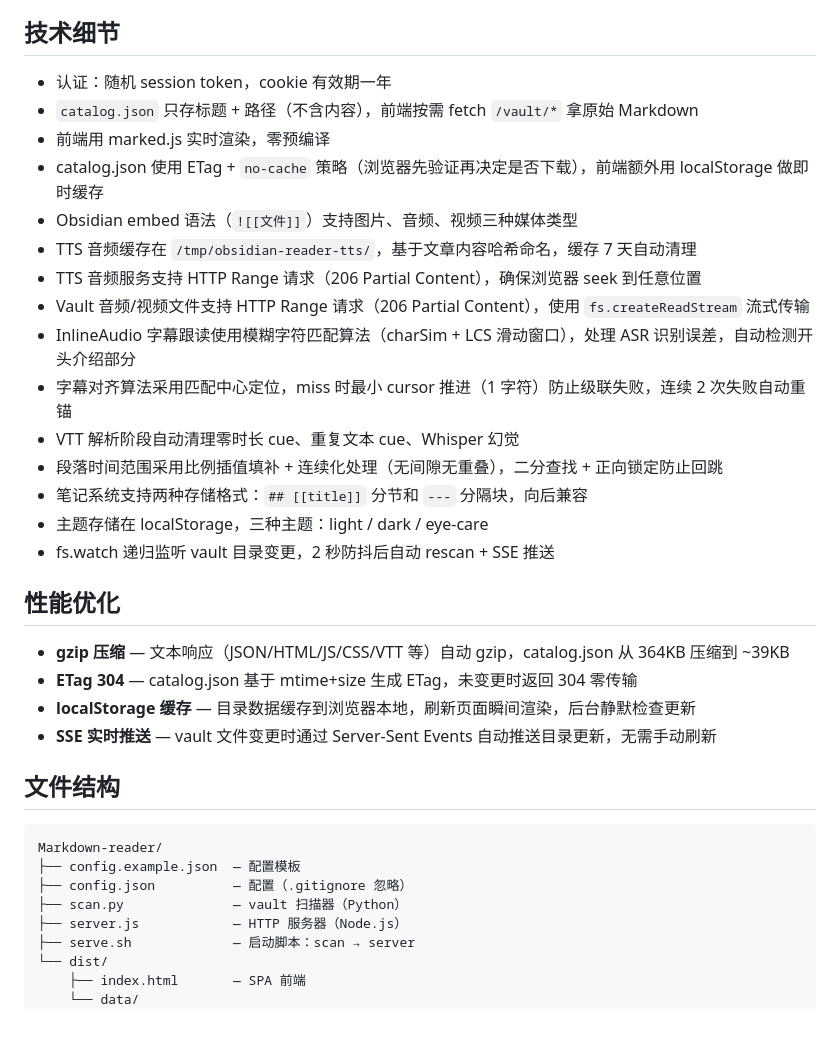
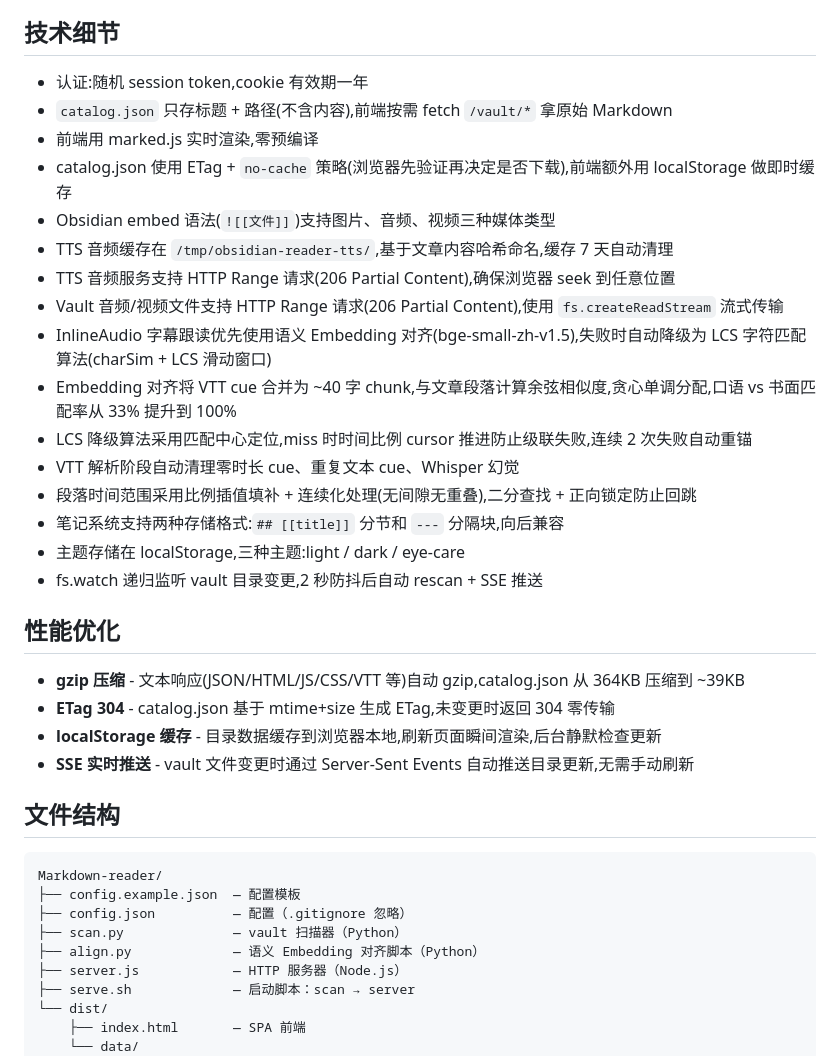
Before and after one commit to Onpicex/Markdown-reader, a Markdown page: README.md, the part around one of its changes. Drawn GitHub-style; blank space fills up the shorter version.

```diff
--- a/README.md
+++ b/README.md
@@ -245,28 +277,29 @@ launchctl bootout gui/$(id -u) ~/Library/LaunchAgents/com.obsidian-reader.plist
 
 ## 技术细节
 
-- 认证：随机 session token，cookie 有效期一年
-- `catalog.json` 只存标题 + 路径（不含内容），前端按需 fetch `/vault/*` 拿原始 Markdown
-- 前端用 marked.js 实时渲染，零预编译
-- catalog.json 使用 ETag + `no-cache` 策略（浏览器先验证再决定是否下载），前端额外用 localStorage 做即时缓存
-- Obsidian embed 语法（`![[文件]]`）支持图片、音频、视频三种媒体类型
-- TTS 音频缓存在 `/tmp/obsidian-reader-tts/`，基于文章内容哈希命名，缓存 7 天自动清理
-- TTS 音频服务支持 HTTP Range 请求（206 Partial Content），确保浏览器 seek 到任意位置
-- Vault 音频/视频文件支持 HTTP Range 请求（206 Partial Content），使用 `fs.createReadStream` 流式传输
-- InlineAudio 字幕跟读使用模糊字符匹配算法（charSim + LCS 滑动窗口），处理 ASR 识别误差，自动检测开头介绍部分
-- 字幕对齐算法采用匹配中心定位，miss 时最小 cursor 推进（1 字符）防止级联失败，连续 2 次失败自动重锚
+- 认证:随机 session token,cookie 有效期一年
+- `catalog.json` 只存标题 + 路径(不含内容),前端按需 fetch `/vault/*` 拿原始 Markdown
+- 前端用 marked.js 实时渲染,零预编译
+- catalog.json 使用 ETag + `no-cache` 策略(浏览器先验证再决定是否下载),前端额外用 localStorage 做即时缓存
+- Obsidian embed 语法(`![[文件]]`)支持图片、音频、视频三种媒体类型
+- TTS 音频缓存在 `/tmp/obsidian-reader-tts/`,基于文章内容哈希命名,缓存 7 天自动清理
+- TTS 音频服务支持 HTTP Range 请求(206 Partial Content),确保浏览器 seek 到任意位置
+- Vault 音频/视频文件支持 HTTP Range 请求(206 Partial Content),使用 `fs.createReadStream` 流式传输
+- InlineAudio 字幕跟读优先使用语义 Embedding 对齐(bge-small-zh-v1.5),失败时自动降级为 LCS 字符匹配算法(charSim + LCS 滑动窗口)
+- Embedding 对齐将 VTT cue 合并为 ~40 字 chunk,与文章段落计算余弦相似度,贪心单调分配,口语 vs 书面匹配率从 33% 提升到 100%
+- LCS 降级算法采用匹配中心定位,miss 时时间比例 cursor 推进防止级联失败,连续 2 次失败自动重锚
 - VTT 解析阶段自动清理零时长 cue、重复文本 cue、Whisper 幻觉
-- 段落时间范围采用比例插值填补 + 连续化处理（无间隙无重叠），二分查找 + 正向锁定防止回跳
-- 笔记系统支持两种存储格式：`## [[title]]` 分节和 `---` 分隔块，向后兼容
-- 主题存储在 localStorage，三种主题：light / dark / eye-care
-- fs.watch 递归监听 vault 目录变更，2 秒防抖后自动 rescan + SSE 推送
+- 段落时间范围采用比例插值填补 + 连续化处理(无间隙无重叠),二分查找 + 正向锁定防止回跳
+- 笔记系统支持两种存储格式:`## [[title]]` 分节和 `---` 分隔块,向后兼容
+- 主题存储在 localStorage,三种主题:light / dark / eye-care
+- fs.watch 递归监听 vault 目录变更,2 秒防抖后自动 rescan + SSE 推送
 
 ## 性能优化
 
-- **gzip 压缩** — 文本响应（JSON/HTML/JS/CSS/VTT 等）自动 gzip，catalog.json 从 364KB 压缩到 ~39KB
-- **ETag 304** — catalog.json 基于 mtime+size 生成 ETag，未变更时返回 304 零传输
-- **localStorage 缓存** — 目录数据缓存到浏览器本地，刷新页面瞬间渲染，后台静默检查更新
-- **SSE 实时推送** — vault 文件变更时通过 Server-Sent Events 自动推送目录更新，无需手动刷新
+- **gzip 压缩** - 文本响应(JSON/HTML/JS/CSS/VTT 等)自动 gzip,catalog.json 从 364KB 压缩到 ~39KB
+- **ETag 304** - catalog.json 基于 mtime+size 生成 ETag,未变更时返回 304 零传输
+- **localStorage 缓存** - 目录数据缓存到浏览器本地,刷新页面瞬间渲染,后台静默检查更新
+- **SSE 实时推送** - vault 文件变更时通过 Server-Sent Events 自动推送目录更新,无需手动刷新
 
 ## 文件结构
 
@@ -275,6 +308,7 @@ Markdown-reader/
 ├── config.example.json  — 配置模板
 ├── config.json          — 配置（.gitignore 忽略）
 ├── scan.py              — vault 扫描器（Python）
+├── align.py             — 语义 Embedding 对齐脚本（Python）
 ├── server.js            — HTTP 服务器（Node.js）
 ├── serve.sh             — 启动脚本：scan → server
 └── dist/
```
Also changed, not shown: other parts of README.md (+94 -62 lines).
